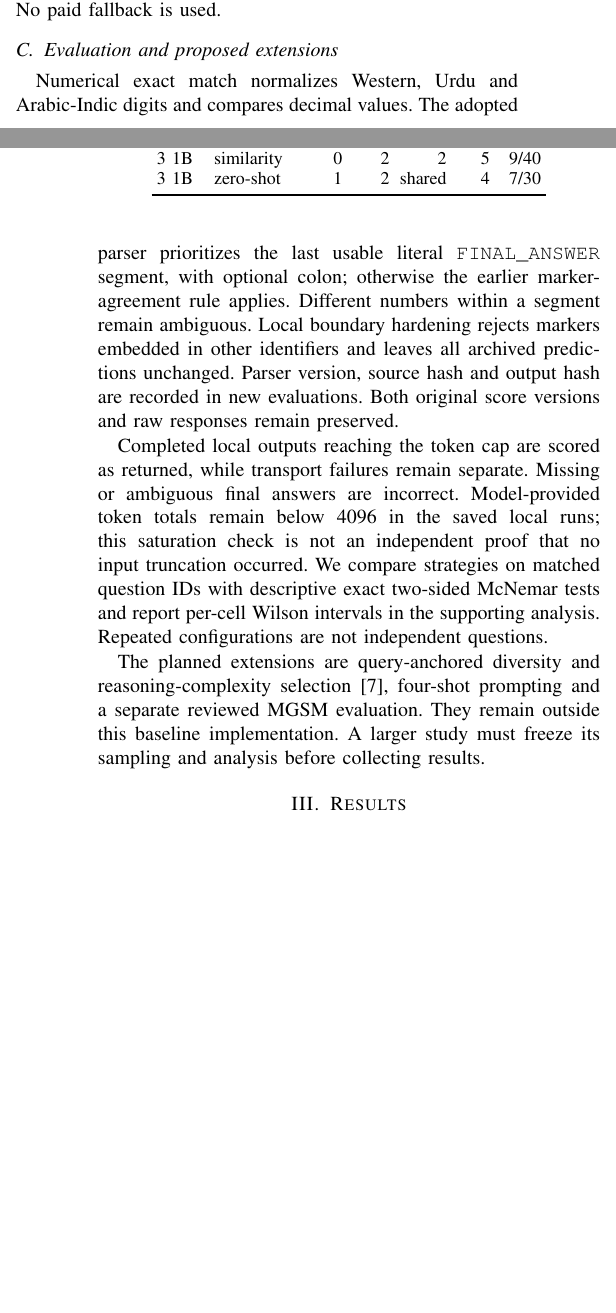
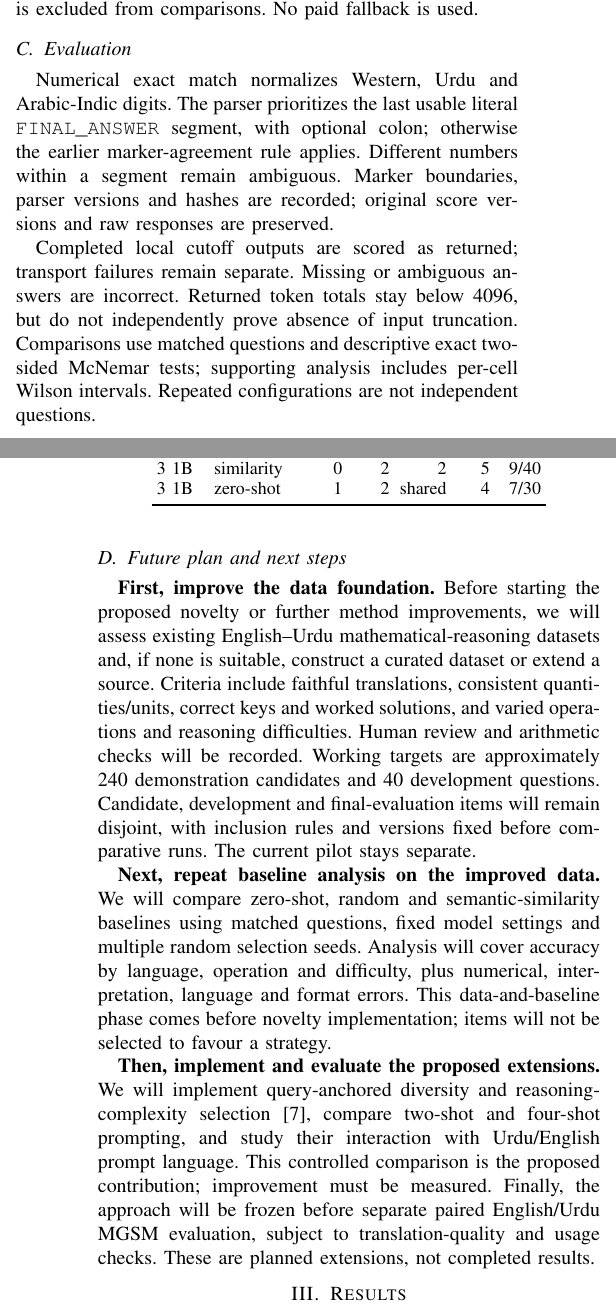
Before and after one commit to Omore03/nlp-multilingual-reasoning, a LaTeX paper (reports/baseline_2026_11_25/main.tex): two parts of the columns of pages 1 and 2 of 2, joined at a grey line, cut so that both start at the same text, the shorter picture padded with empty space. Compiled offline with pdfLaTeX; a missing font is replaced by an installed copy or a similar font; a LaTeX package or settings file that is missing is left out.

Commit message:
Clarify dataset-first plan and finalize intermediate report

```diff
--- a/reports/baseline_2026_11_25/main.tex
+++ b/reports/baseline_2026_11_25/main.tex
@@ -32,12 +32,17 @@ The hosted model is \texttt{gemma-4-31b-it} through the free Google API. Local m
 
-Main two-shot arms each contain $10\times2\times4=80$ configurations. The 4B random checks use selection seeds 43 and 44, each with 40 configurations; generation seed stays 42. Both local zero-shot runs contain 30. The seven completed runs therefore total 380 responses on ten distinct questions. The attempted hosted zero-shot reference returned repeated HTTP503 capacity failures and was stopped, leaving 0/30 successful responses; it is excluded from accuracy comparisons. No paid fallback is used.
+Main two-shot arms each contain $10\times2\times4=80$ configurations. The 4B random checks use selection seeds 43 and 44 (40 configurations each); generation seed stays 42. Local zero-shot arms add 30 each, yielding 380 completed responses on ten distinct questions. Hosted zero-shot stopped after repeated HTTP503 failures with 0/30 successful responses and is excluded from comparisons. No paid fallback is used.
 
-\subsection{Evaluation and proposed extensions}
-Numerical exact match normalizes Western, Urdu and Arabic-Indic digits and compares decimal values. The adopted parser prioritizes the last usable literal \texttt{FINAL\_ANSWER} segment, with optional colon; otherwise the earlier marker-agreement rule applies. Different numbers within a segment remain ambiguous. Local boundary hardening rejects markers embedded in other identifiers and leaves all archived predictions unchanged. Parser version, source hash and output hash are recorded in new evaluations. Both original score versions and raw responses remain preserved.
+\subsection{Evaluation}
+Numerical exact match normalizes Western, Urdu and Arabic-Indic digits. The parser prioritizes the last usable literal \texttt{FINAL\_ANSWER} segment, with optional colon; otherwise the earlier marker-agreement rule applies. Different numbers within a segment remain ambiguous. Marker boundaries, parser versions and hashes are recorded; original score versions and raw responses are preserved.
 
-Completed local outputs reaching the token cap are scored as returned, while transport failures remain separate. Missing or ambiguous final answers are incorrect. Model-provided token totals remain below 4096 in the saved local runs; this saturation check is not an independent proof that no input truncation occurred. We compare strategies on matched question IDs with descriptive exact two-sided McNemar tests and report per-cell Wilson intervals in the supporting analysis. Repeated configurations are not independent questions.
+Completed local cutoff outputs are scored as returned; transport failures remain separate. Missing or ambiguous answers are incorrect. Returned token totals stay below 4096, but do not independently prove absence of input truncation. Comparisons use matched questions and descriptive exact two-sided McNemar tests; supporting analysis includes per-cell Wilson intervals. Repeated configurations are not independent questions.
 
-The planned extensions are query-anchored diversity and reasoning-complexity selection~\cite{fu}, four-shot prompting and a separate reviewed MGSM evaluation. They remain outside this baseline implementation. A larger study must freeze its sampling and analysis before collecting results.
+\subsection{Future plan and next steps}
+\textbf{First, improve the data foundation.} Before starting the proposed novelty or further method improvements, we will assess existing English--Urdu mathematical-reasoning datasets and, if none is suitable, construct a curated dataset or extend a source. Criteria include faithful translations, consistent quantities/units, correct keys and worked solutions, and varied operations and reasoning difficulties. Human review and arithmetic checks will be recorded. Working targets are approximately 240 demonstration candidates and 40 development questions. Candidate, development and final-evaluation items will remain disjoint, with inclusion rules and versions fixed before comparative runs. The current pilot stays separate.
+
+\textbf{Next, repeat baseline analysis on the improved data.} We will compare zero-shot, random and semantic-similarity baselines using matched questions, fixed model settings and multiple random selection seeds. Analysis will cover accuracy by language, operation and difficulty, plus numerical, interpretation, language and format errors. This data-and-baseline phase comes before novelty implementation; items will not be selected to favour a strategy.
+
+\textbf{Then, implement and evaluate the proposed extensions.} We will implement query-anchored diversity and reasoning-complexity selection~\cite{fu}, compare two-shot and four-shot prompting, and study their interaction with Urdu/English prompt language. This controlled comparison is the proposed contribution; improvement must be measured. Finally, the approach will be frozen before separate paired English/Urdu MGSM evaluation, subject to translation-quality and usage checks. These are planned extensions, not completed results.
 
 \section{Results}
 \input{generated_results.tex}
@@ -51,7 +56,7 @@ Offline rescoring reproduces 15 newly correct 4B answers, with zero lost: ten fo
 \subsection{Error analysis and limitations}
 The 4B main run has 15 parsed wrong answers and one output-limit failure; 1B has 49 parsed wrong answers, 14 output-limit failures and one other parse failure. The 32-row draft worksheet covers all 16 noncorrect 4B main answers and two selected errors per 1B strategy/condition cell. Examples include treating an unavailable hotel floor as one room, counting three pies as three people, and omitting the teacher when counting eaters. The error tags remain draft annotations; no demonstration-copying cause or translation-quality certification is inferred from numerical errors alone.
 
-All 380 records pass frozen-plan, data, prompt, identity and completeness checks. The offline suite passes 285 tests; all 14 configurations preview without inference, and an 80-record mock run and no-op resume pass. These are engineering checks rather than research outcomes. Main limitations are ten development questions, possible exposure to public training items, mixed-language units and model/runtime confounding. The original report and archived journals remain unchanged. Gemma 3 4B provides the main selection comparison, with the other models retained as reference arms.
+All 380 records pass provenance and completeness checks; 285 offline tests pass. Main limitations are ten development questions, possible exposure to public training items, mixed-language units and model/runtime confounding. Gemma 3 4B provides the main selection comparison; other models are reference arms. Dataset improvement and renewed baseline analysis precede the planned novelty work.
 
 \begin{thebibliography}{7}
 \bibitem{wei} J. Wei \emph{et al.}, ``Chain-of-thought prompting elicits reasoning in large language models,'' arXiv:2201.11903, 2022.
```
Also changed, not shown: docs/submission_checklist.md (+8 -1 lines), reports/baseline_2026_11_25/BUILD.md (+2 -0 lines), README.md, reports/baseline_2026_11_25/baseline_report.pdf, reports/baseline_2026_11_25/main.tex (12 more changed lines), 1 other file.
